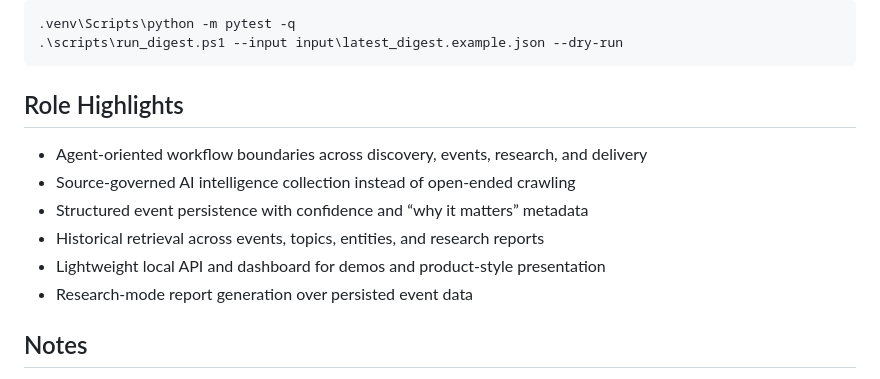
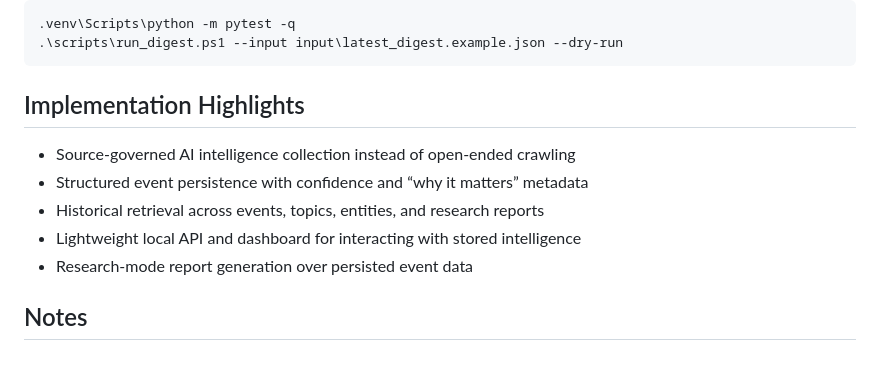
Before and after one commit to Zanestar7410/ai-daily-digest-agent, a Markdown page: README.md, the part around the change. GitHub-like rendering.

Commit message:
docs: refine public readme presentation

````diff
--- a/README.md
+++ b/README.md
@@ -156,13 +156,12 @@ http://127.0.0.1:8000/
 .\scripts\run_digest.ps1 --input input\latest_digest.example.json --dry-run
 ```
 
-## Role Highlights
+## Implementation Highlights
 
-- Agent-oriented workflow boundaries across discovery, events, research, and delivery
 - Source-governed AI intelligence collection instead of open-ended crawling
 - Structured event persistence with confidence and “why it matters” metadata
 - Historical retrieval across events, topics, entities, and research reports
-- Lightweight local API and dashboard for demos and product-style presentation
+- Lightweight local API and dashboard for interacting with stored intelligence
 - Research-mode report generation over persisted event data
 
 ## Notes
````
Also changed, not shown: README.zh-CN.md (+2 -2 lines).
